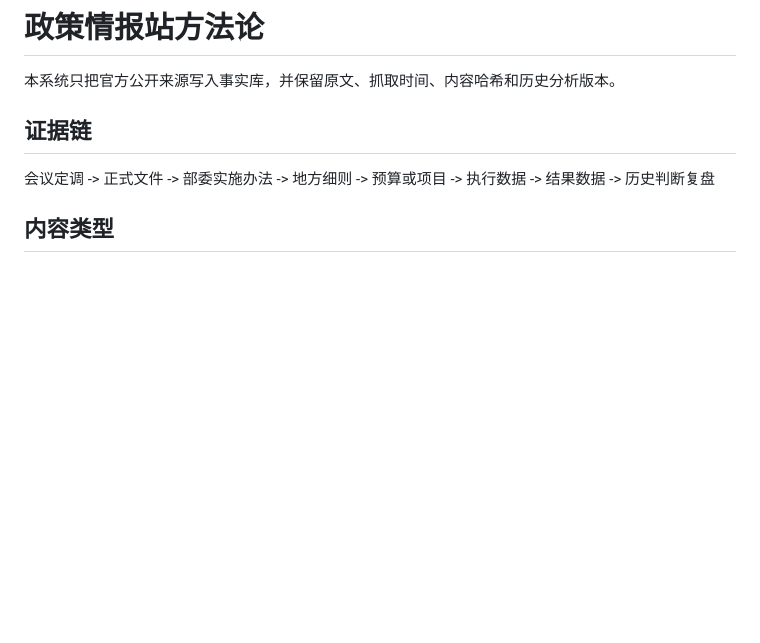
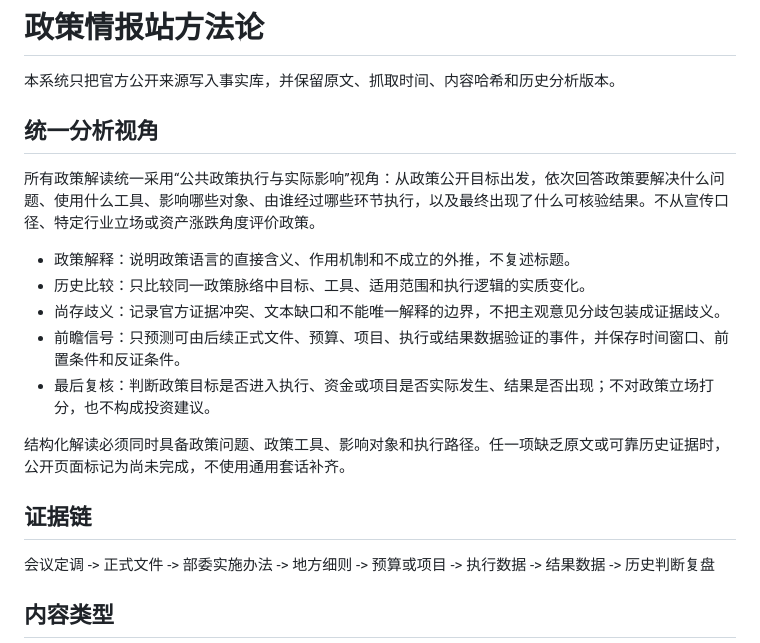
Before and after one commit to zgou93777-cmyk/News, a Markdown page: METHODOLOGY.md, the part around the change. Drawn GitHub-style; blank space fills up the shorter version.

Commit message:
Document the policy analysis perspective

```diff
--- a/METHODOLOGY.md
+++ b/METHODOLOGY.md
@@ -1,6 +1,18 @@
 # 政策情报站方法论
 
 本系统只把官方公开来源写入事实库，并保留原文、抓取时间、内容哈希和历史分析版本。
+
+## 统一分析视角
+
+所有政策解读统一采用“公共政策执行与实际影响”视角：从政策公开目标出发，依次回答政策要解决什么问题、使用什么工具、影响哪些对象、由谁经过哪些环节执行，以及最终出现了什么可核验结果。不从宣传口径、特定行业立场或资产涨跌角度评价政策。
+
+- 政策解释：说明政策语言的直接含义、作用机制和不成立的外推，不复述标题。
+- 历史比较：只比较同一政策脉络中目标、工具、适用范围和执行逻辑的实质变化。
+- 尚存歧义：记录官方证据冲突、文本缺口和不能唯一解释的边界，不把主观意见分歧包装成证据歧义。
+- 前瞻信号：只预测可由后续正式文件、预算、项目、执行或结果数据验证的事件，并保存时间窗口、前置条件和反证条件。
+- 最后复核：判断政策目标是否进入执行、资金或项目是否实际发生、结果是否出现；不对政策立场打分，也不构成投资建议。
+
+结构化解读必须同时具备政策问题、政策工具、影响对象和执行路径。任一项缺乏原文或可靠历史证据时，公开页面标记为尚未完成，不使用通用套话补齐。
 
 ## 证据链
 
```
